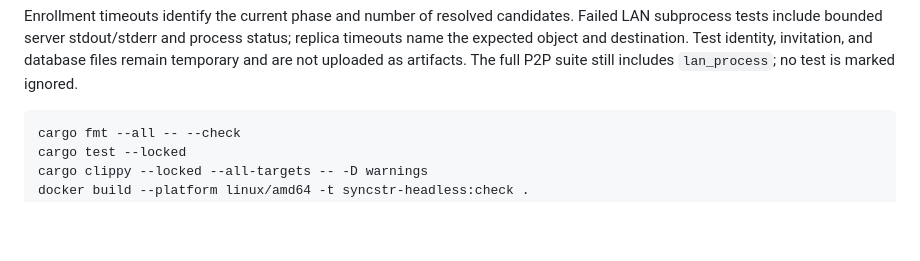
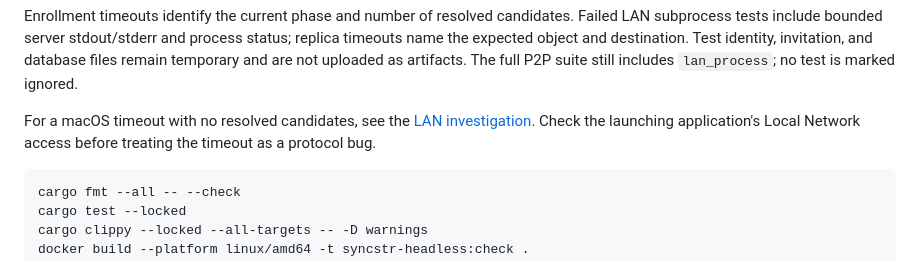
Before and after one commit to asonas/syncstr, a Markdown page: headless/README.md, the part around the change. Rendered like a GitHub page; blank space fills up the shorter version.

````diff
--- a/headless/README.md
+++ b/headless/README.md
@@ -111,6 +111,10 @@ status; replica timeouts name the expected object and destination. Test identity
 invitation, and database files remain temporary and are not uploaded as artifacts.
 The full P2P suite still includes `lan_process`; no test is marked ignored.
 
+For a macOS timeout with no resolved candidates, see the
+[LAN investigation](../docs/validation/lan-discovery.md). Check the launching
+application's Local Network access before treating the timeout as a protocol bug.
+
 ```sh
 cargo fmt --all -- --check
 cargo test --locked
````
Also changed, not shown: docs/validation/lan-discovery.md (added, +37 -0 lines).
